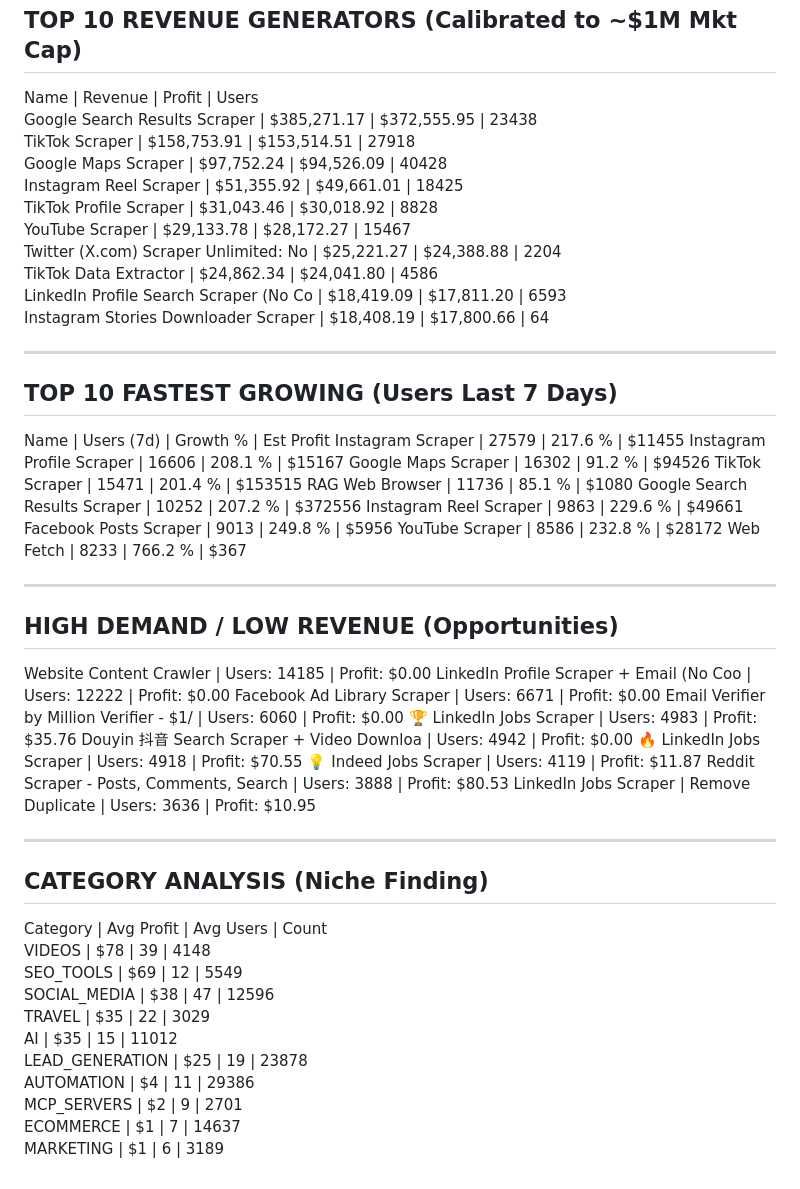
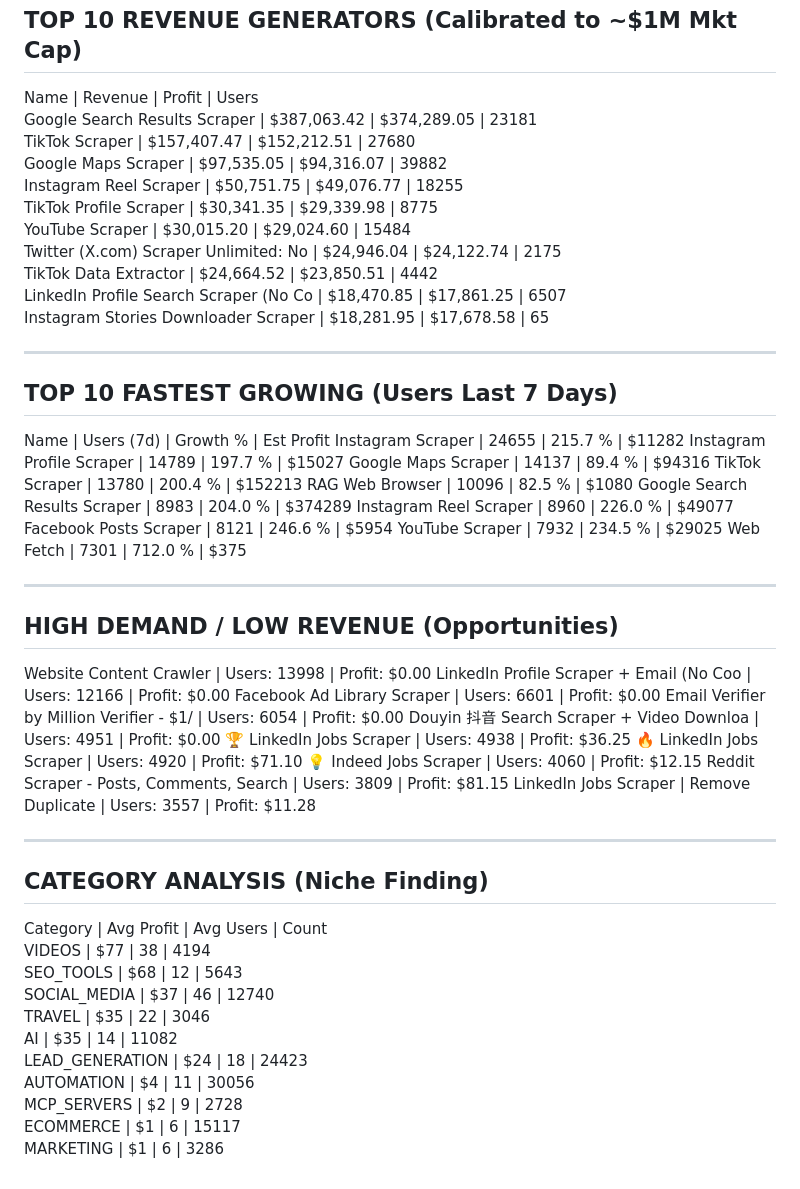
Before and after one commit to 0xrish/apify-stats, a Markdown page: report.md, the part around the change. Rendered like a GitHub page.

Commit message:
Automated Market Update: 10/14/2026  0:03:53.29 (73813 actors)

```diff
--- a/report.md
+++ b/report.md
@@ -2,57 +2,57 @@
 TOP 10 REVENUE GENERATORS (Calibrated to ~$1M Mkt Cap)
 ------------------------------------------------------------
 Name                                     | Revenue      | Profit       | Users
-Google Search Results Scraper            | $385,271.17  | $372,555.95  | 23438
-TikTok Scraper                           | $158,753.91  | $153,514.51  | 27918
-Google Maps Scraper                      | $97,752.24   | $94,526.09   | 40428
-Instagram Reel Scraper                   | $51,355.92   | $49,661.01   | 18425
-TikTok Profile Scraper                   | $31,043.46   | $30,018.92   | 8828
-YouTube Scraper                          | $29,133.78   | $28,172.27   | 15467
-Twitter (X.com) Scraper Unlimited: No    | $25,221.27   | $24,388.88   | 2204
-TikTok Data Extractor                    | $24,862.34   | $24,041.80   | 4586
-LinkedIn Profile Search Scraper (No Co   | $18,419.09   | $17,811.20   | 6593
-Instagram Stories Downloader Scraper     | $18,408.19   | $17,800.66   | 64
+Google Search Results Scraper            | $387,063.42  | $374,289.05  | 23181
+TikTok Scraper                           | $157,407.47  | $152,212.51  | 27680
+Google Maps Scraper                      | $97,535.05   | $94,316.07   | 39882
+Instagram Reel Scraper                   | $50,751.75   | $49,076.77   | 18255
+TikTok Profile Scraper                   | $30,341.35   | $29,339.98   | 8775
+YouTube Scraper                          | $30,015.20   | $29,024.60   | 15484
+Twitter (X.com) Scraper Unlimited: No    | $24,946.04   | $24,122.74   | 2175
+TikTok Data Extractor                    | $24,664.52   | $23,850.51   | 4442
+LinkedIn Profile Search Scraper (No Co   | $18,470.85   | $17,861.25   | 6507
+Instagram Stories Downloader Scraper     | $18,281.95   | $17,678.58   | 65
 
 ------------------------------------------------------------
 TOP 10 FASTEST GROWING (Users Last 7 Days)
 ------------------------------------------------------------
 Name                                     | Users (7d)   | Growth %   | Est Profit
-Instagram Scraper                        | 27579        | 217.6    % | $11455
-Instagram Profile Scraper                | 16606        | 208.1    % | $15167
-Google Maps Scraper                      | 16302        | 91.2     % | $94526
-TikTok Scraper                           | 15471        | 201.4    % | $153515
-RAG Web Browser                          | 11736        | 85.1     % | $1080
-Google Search Results Scraper            | 10252        | 207.2    % | $372556
-Instagram Reel Scraper                   | 9863         | 229.6    % | $49661
-Facebook Posts Scraper                   | 9013         | 249.8    % | $5956
-YouTube Scraper                          | 8586         | 232.8    % | $28172
-Web Fetch                                | 8233         | 766.2    % | $367
+Instagram Scraper                        | 24655        | 215.7    % | $11282
+Instagram Profile Scraper                | 14789        | 197.7    % | $15027
+Google Maps Scraper                      | 14137        | 89.4     % | $94316
+TikTok Scraper                           | 13780        | 200.4    % | $152213
+RAG Web Browser                          | 10096        | 82.5     % | $1080
+Google Search Results Scraper            | 8983         | 204.0    % | $374289
+Instagram Reel Scraper                   | 8960         | 226.0    % | $49077
+Facebook Posts Scraper                   | 8121         | 246.6    % | $5954
+YouTube Scraper                          | 7932         | 234.5    % | $29025
+Web Fetch                                | 7301         | 712.0    % | $375
 
 ------------------------------------------------------------
 HIGH DEMAND / LOW REVENUE (Opportunities)
 ------------------------------------------------------------
-Website Content Crawler                  | Users: 14185  | Profit: $0.00
-LinkedIn Profile Scraper + Email (No Coo | Users: 12222  | Profit: $0.00
-Facebook Ad Library Scraper              | Users: 6671   | Profit: $0.00
-Email Verifier by Million Verifier - $1/ | Users: 6060   | Profit: $0.00
-🏆 LinkedIn Jobs Scraper                  | Users: 4983   | Profit: $35.76
-Douyin 抖音 Search Scraper + Video Downloa | Users: 4942   | Profit: $0.00
-🔥 LinkedIn Jobs Scraper                  | Users: 4918   | Profit: $70.55
-💡 Indeed Jobs Scraper                    | Users: 4119   | Profit: $11.87
-Reddit Scraper - Posts, Comments, Search | Users: 3888   | Profit: $80.53
-LinkedIn Jobs Scraper | Remove Duplicate | Users: 3636   | Profit: $10.95
+Website Content Crawler                  | Users: 13998  | Profit: $0.00
+LinkedIn Profile Scraper + Email (No Coo | Users: 12166  | Profit: $0.00
+Facebook Ad Library Scraper              | Users: 6601   | Profit: $0.00
+Email Verifier by Million Verifier - $1/ | Users: 6054   | Profit: $0.00
+Douyin 抖音 Search Scraper + Video Downloa | Users: 4951   | Profit: $0.00
+🏆 LinkedIn Jobs Scraper                  | Users: 4938   | Profit: $36.25
+🔥 LinkedIn Jobs Scraper                  | Users: 4920   | Profit: $71.10
+💡 Indeed Jobs Scraper                    | Users: 4060   | Profit: $12.15
+Reddit Scraper - Posts, Comments, Search | Users: 3809   | Profit: $81.15
+LinkedIn Jobs Scraper | Remove Duplicate | Users: 3557   | Profit: $11.28
 
 ------------------------------------------------------------
 CATEGORY ANALYSIS (Niche Finding)
 ------------------------------------------------------------
 Category                  | Avg Profit | Avg Users  | Count
-VIDEOS                    | $78        | 39         | 4148
-SEO_TOOLS                 | $69        | 12         | 5549
-SOCIAL_MEDIA              | $38        | 47         | 12596
-TRAVEL                    | $35        | 22         | 3029
-AI                        | $35        | 15         | 11012
-LEAD_GENERATION           | $25        | 19         | 23878
-AUTOMATION                | $4         | 11         | 29386
-MCP_SERVERS               | $2         | 9          | 2701
-ECOMMERCE                 | $1         | 7          | 14637
-MARKETING                 | $1         | 6          | 3189
+VIDEOS                    | $77        | 38         | 4194
+SEO_TOOLS                 | $68        | 12         | 5643
+SOCIAL_MEDIA              | $37        | 46         | 12740
+TRAVEL                    | $35        | 22         | 3046
+AI                        | $35        | 14         | 11082
+LEAD_GENERATION           | $24        | 18         | 24423
+AUTOMATION                | $4         | 11         | 30056
+MCP_SERVERS               | $2         | 9          | 2728
+ECOMMERCE                 | $1         | 6          | 15117
+MARKETING                 | $1         | 6          | 3286
```
